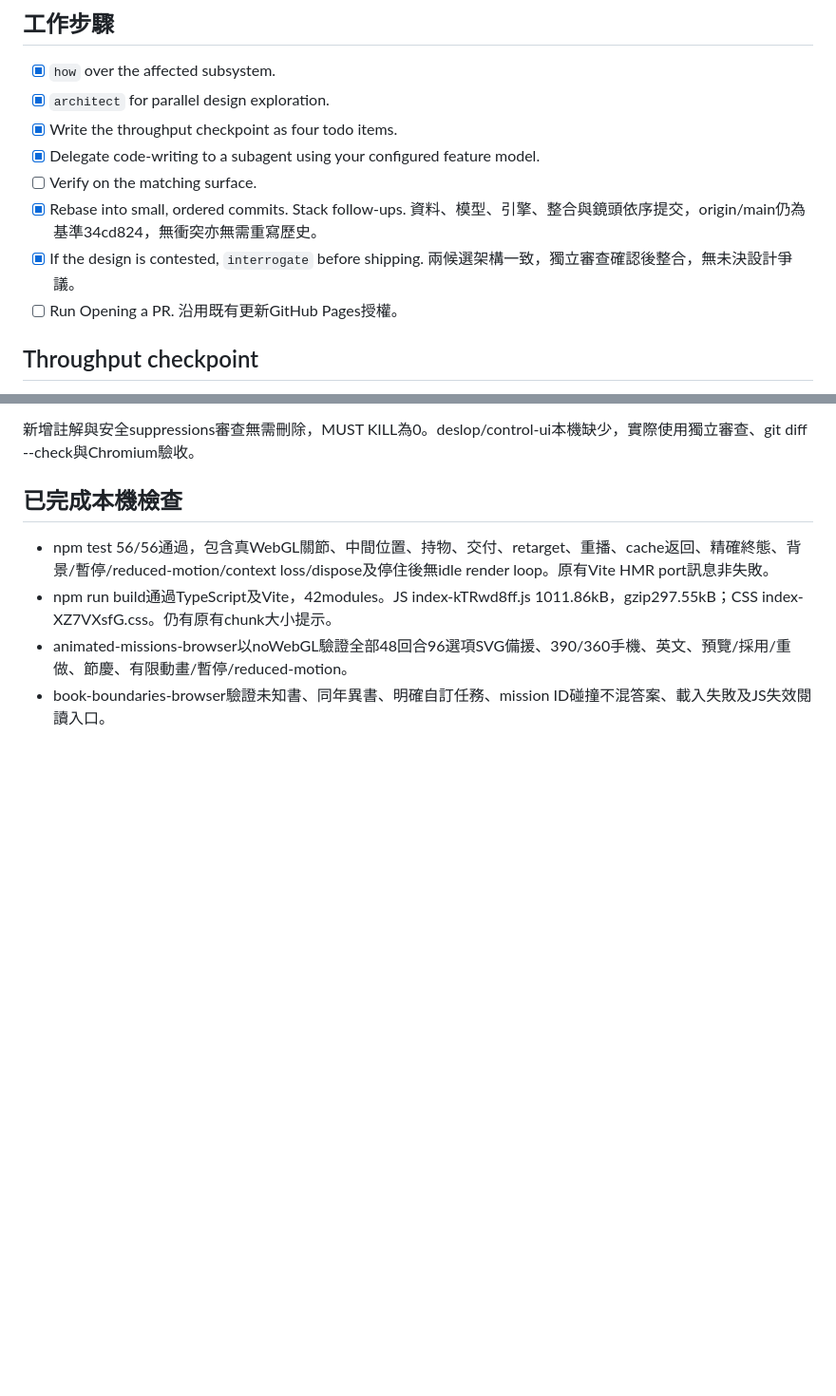
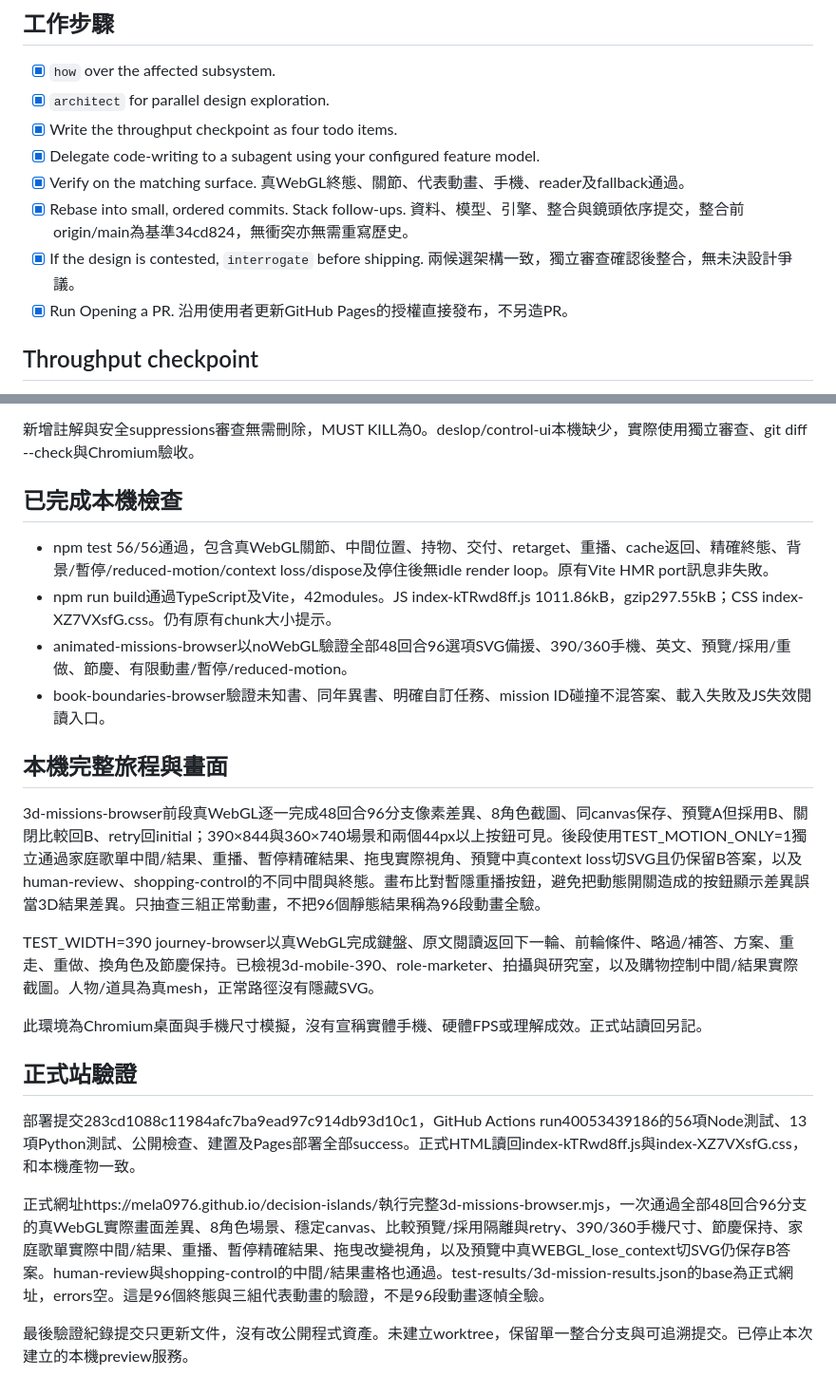
Before and after one commit to mela0976/decision-islands, a Markdown page: docs/3D-MISSIONS.md, 2 parts joined by grey strips. Shown at 95% size. GitHub-like rendering; blank space fills up the shorter version.

Commit message:
Record live 3D mission acceptance [skip ci]

```diff
--- a/docs/3D-MISSIONS.md
+++ b/docs/3D-MISSIONS.md
@@ -8,10 +8,10 @@
 - [x] `architect` for parallel design exploration.
 - [x] Write the throughput checkpoint as four todo items.
 - [x] Delegate code-writing to a subagent using your configured feature model.
-- [ ] Verify on the matching surface.
-- [x] Rebase into small, ordered commits. Stack follow-ups. 資料、模型、引擎、整合與鏡頭依序提交，origin/main仍為基準34cd824，無衝突亦無需重寫歷史。
+- [x] Verify on the matching surface. 真WebGL終態、關節、代表動畫、手機、reader及fallback通過。
+- [x] Rebase into small, ordered commits. Stack follow-ups. 資料、模型、引擎、整合與鏡頭依序提交，整合前origin/main為基準34cd824，無衝突亦無需重寫歷史。
 - [x] If the design is contested, `interrogate` before shipping. 兩候選架構一致，獨立審查確認後整合，無未決設計爭議。
-- [ ] Run Opening a PR. 沿用既有更新GitHub Pages授權。
+- [x] Run Opening a PR. 沿用使用者更新GitHub Pages的授權直接發布，不另造PR。
 
 ## Throughput checkpoint
 
@@ -61,3 +61,19 @@ Astra獨立審查wrapper、main、validator，未發現未解P1/P2。第二次
 - npm run build通過TypeScript及Vite，42modules。JS index-kTRwd8ff.js 1011.86kB，gzip297.55kB；CSS index-XZ7VXsfG.css。仍有原有chunk大小提示。
 - animated-missions-browser以noWebGL驗證全部48回合96選項SVG備援、390/360手機、英文、預覽/採用/重做、節慶、有限動畫/暫停/reduced-motion。
 - book-boundaries-browser驗證未知書、同年異書、明確自訂任務、mission ID碰撞不混答案、載入失敗及JS失效閱讀入口。
+
+## 本機完整旅程與畫面
+
+3d-missions-browser前段真WebGL逐一完成48回合96分支像素差異、8角色截圖、同canvas保存、預覽A但採用B、關閉比較回B、retry回initial；390×844與360×740場景和兩個44px以上按鈕可見。後段使用TEST_MOTION_ONLY=1獨立通過家庭歌單中間/結果、重播、暫停精確結果、拖曳實際視角、預覽中真context loss切SVG且仍保留B答案，以及human-review、shopping-control的不同中間與終態。畫布比對暫隱重播按鈕，避免把動態開關造成的按鈕顯示差異誤當3D結果差異。只抽查三組正常動畫，不把96個靜態結果稱為96段動畫全驗。
+
+TEST_WIDTH=390 journey-browser以真WebGL完成鍵盤、原文閱讀返回下一輪、前輪條件、略過/補答、方案、重走、重做、換角色及節慶保持。已檢視3d-mobile-390、role-marketer、拍攝與研究室，以及購物控制中間/結果實際截圖。人物/道具為真mesh，正常路徑沒有隱藏SVG。
+
+此環境為Chromium桌面與手機尺寸模擬，沒有宣稱實體手機、硬體FPS或理解成效。正式站讀回另記。
+
+## 正式站驗證
+
+部署提交283cd1088c11984afc7ba9ead97c914db93d10c1，GitHub Actions run40053439186的56項Node測試、13項Python測試、公開檢查、建置及Pages部署全部success。正式HTML讀回index-kTRwd8ff.js與index-XZ7VXsfG.css，和本機產物一致。
+
+正式網址https://mela0976.github.io/decision-islands/執行完整3d-missions-browser.mjs，一次通過全部48回合96分支的真WebGL實際畫面差異、8角色場景、穩定canvas、比較預覽/採用隔離與retry、390/360手機尺寸、節慶保持、家庭歌單實際中間/結果、重播、暫停精確結果、拖曳改變視角，以及預覽中真WEBGL_lose_context切SVG仍保存B答案。human-review與shopping-control的中間/結果畫格也通過。test-results/3d-mission-results.json的base為正式網址，errors空。這是96個終態與三組代表動畫的驗證，不是96段動畫逐幀全驗。
+
+最後驗證紀錄提交只更新文件，沒有改公開程式資產。未建立worktree，保留單一整合分支與可追溯提交。已停止本次建立的本機preview服務。
```
